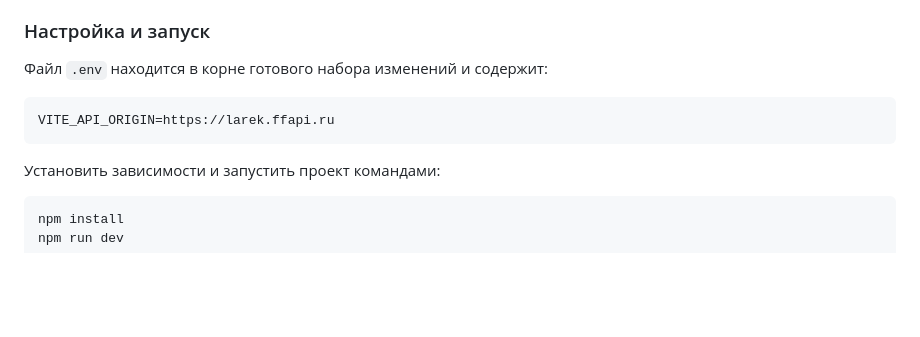
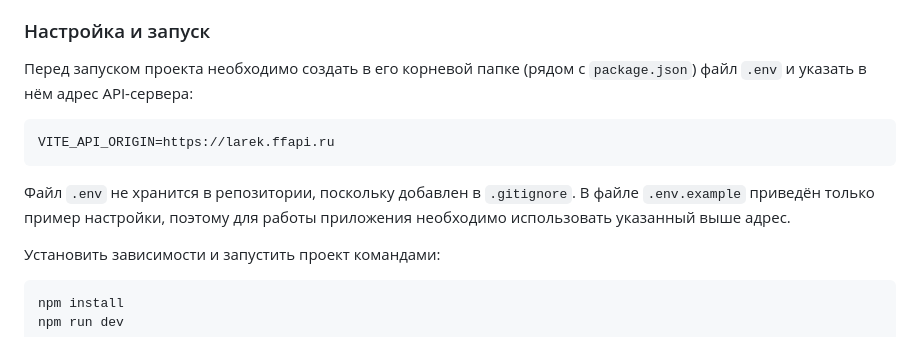
Before and after one commit to Osesiia/weblarek, a Markdown page: README.md, the part around the change. GitHub-like rendering; blank space fills up the shorter version.

Commit message:
Update README.md
Update README with API setup instructions

````diff
--- a/README.md
+++ b/README.md
@@ -221,11 +221,13 @@ src/
 
 ### Настройка и запуск
 
-Файл `.env` находится в корне готового набора изменений и содержит:
+Перед запуском проекта необходимо создать в его корневой папке (рядом с `package.json`) файл `.env` и указать в нём адрес API-сервера:
 
 ```env
 VITE_API_ORIGIN=https://larek.ffapi.ru
 ```
+
+Файл `.env` не хранится в репозитории, поскольку добавлен в `.gitignore`. В файле `.env.example` приведён только пример настройки, поэтому для работы приложения необходимо использовать указанный выше адрес.
 
 Установить зависимости и запустить проект командами:
 
````
